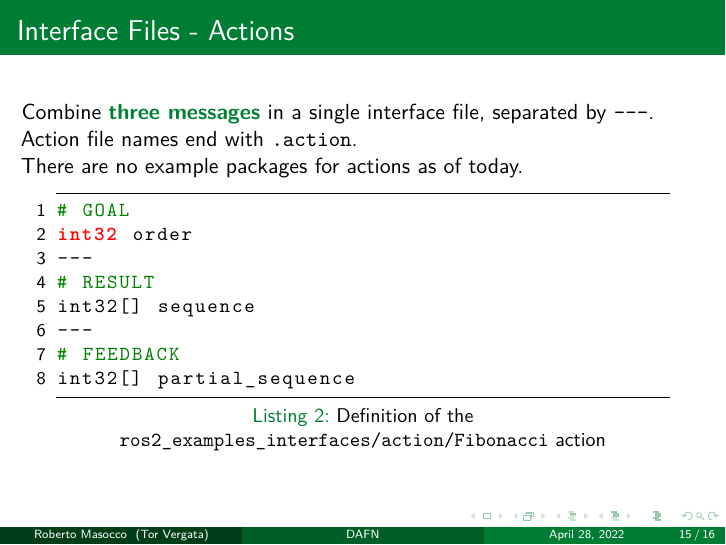
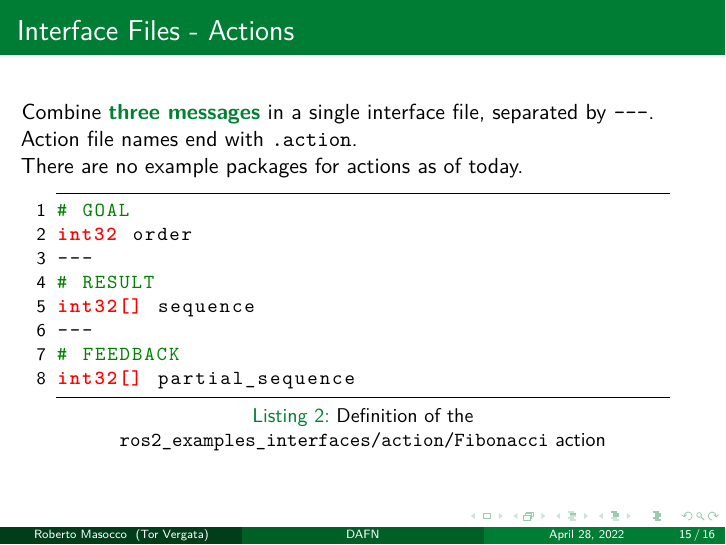
Before and after one commit to robmasocco/DAFN_ROS2_2_AdvancedCommunication, LaTeX slides (main.tex): page 15 of 16. Compiled offline with pdfLaTeX.

Commit message:
fix: ros2msg language keywords

```diff
--- a/main.tex
+++ b/main.tex
@@ -46,7 +46,7 @@
 \lstdefinelanguage{ros2msg}{
   alsoletter={[, ], _, /},
   morecomment=[l][\color{codegreen}]{\#},
-  morekeywords={int64, uint32, string, uint8, uint8[], int32, int32[] std_msgs/Header}
+  morekeywords={int64, uint32, string, uint8, uint8[], int32, int32[], std_msgs/Header}
 }
 
 \usepackage{hyperref}
```
